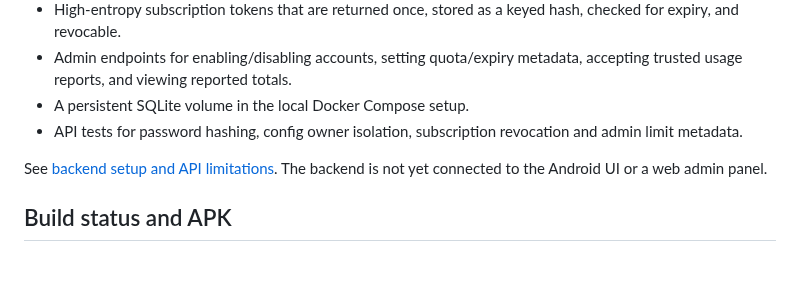
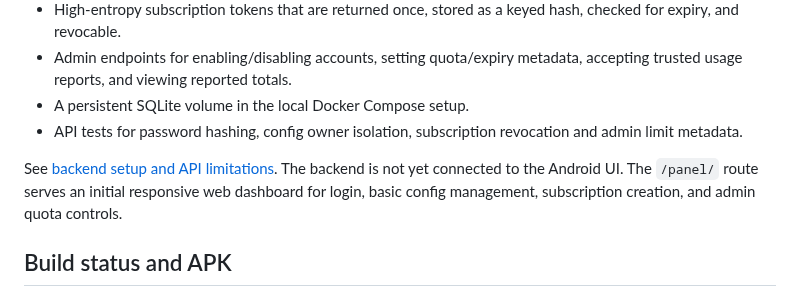
Before and after one commit to AMINOPY/SPD-C, a Markdown page: README.md, the part around one of its changes. Rendered like a GitHub page; blank space fills up the shorter version.

Commit message:
docs(web): describe initial web dashboard

```diff
--- a/README.md
+++ b/README.md
@@ -25,7 +25,7 @@ The `backend/` directory contains a FastAPI API foundation with:
 - A persistent SQLite volume in the local Docker Compose setup.
 - API tests for password hashing, config owner isolation, subscription revocation and admin limit metadata.
 
-See [backend setup and API limitations](backend/README.md). The backend is not yet connected to the Android UI or a web admin panel.
+See [backend setup and API limitations](backend/README.md). The backend is not yet connected to the Android UI. The `/panel/` route serves an initial responsive web dashboard for login, basic config management, subscription creation, and admin quota controls.
 
 ## Build status and APK
 
```
Also changed, not shown: other parts of README.md (+1 -1 lines).
